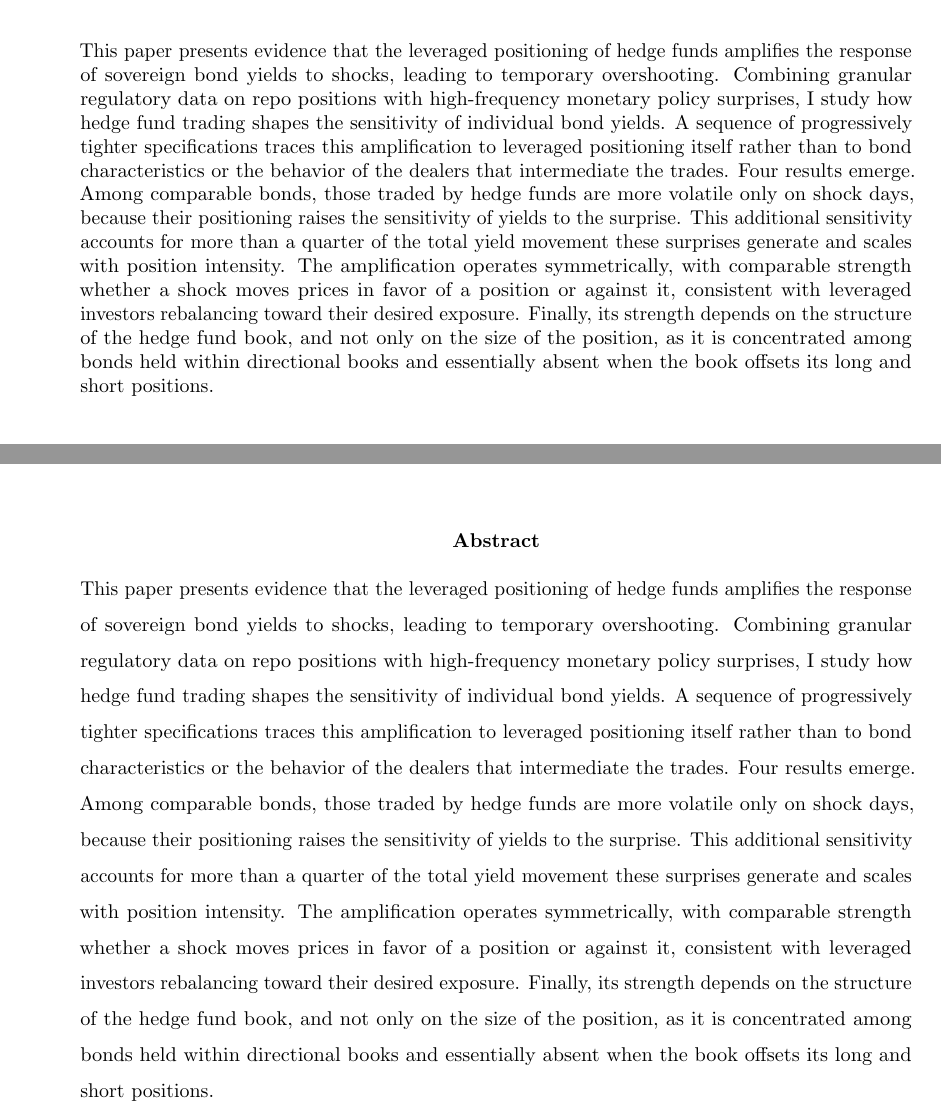
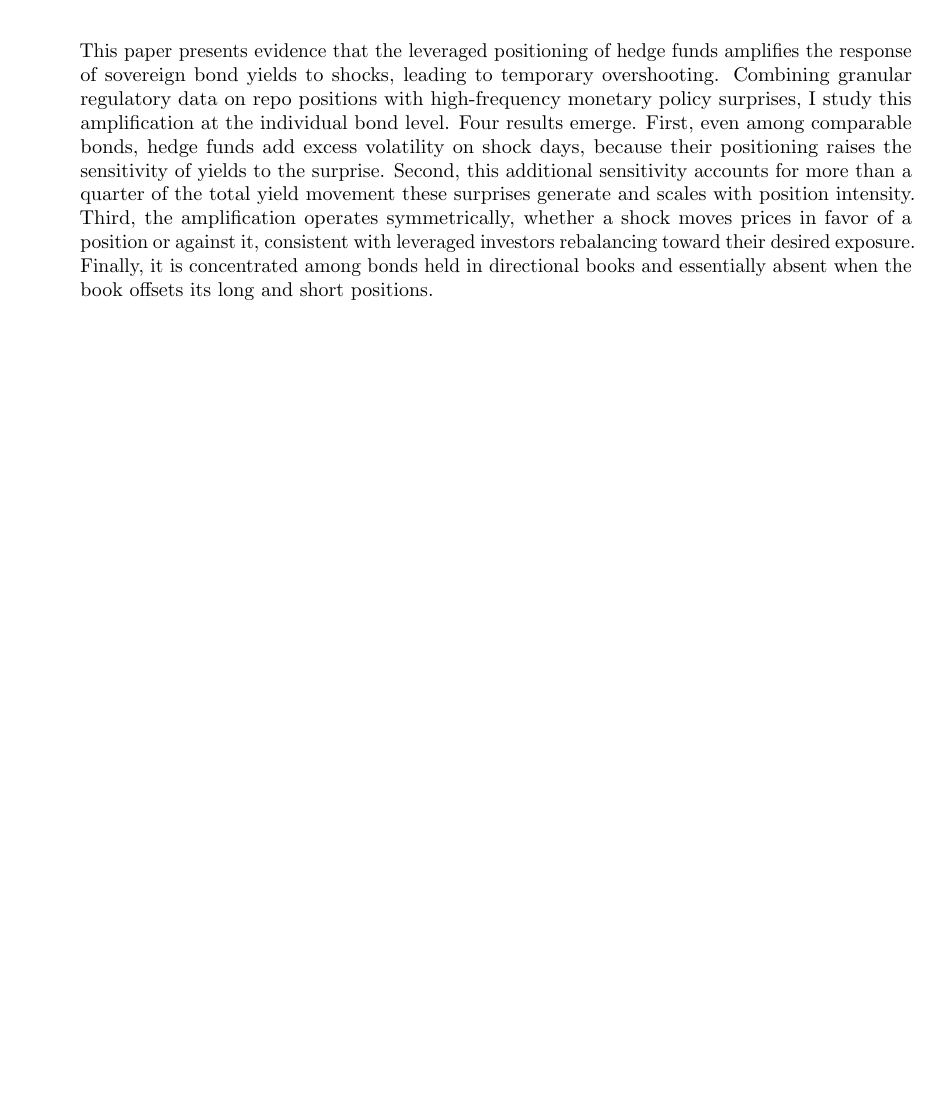
Before and after one commit to FelixHrms/JMP_current, a LaTeX paper (main (3).tex): two parts of pages 2 and 46 of 57 before the commit and part of page 2 of 57 after it, the two joined at a grey line, cut so that both start at the same text, the shorter picture padded with empty space. Compiled offline with pdfLaTeX.

Commit message:
Add files via upload

```diff
--- a/main (3).tex
+++ b/main (3).tex
@@ -232,7 +232,7 @@
 \begin{hyphenrules}{nohyphenation}
 \noindent
 
-\noindent This paper presents evidence that the leveraged positioning of hedge funds amplifies the response of sovereign bond yields to shocks, leading to temporary overshooting. Combining granular regulatory data on repo positions with high-frequency monetary policy surprises, I study how hedge fund trading shapes the sensitivity of individual bond yields. A sequence of progressively tighter specifications traces this amplification to leveraged positioning itself rather than to bond characteristics or the behavior of the dealers that intermediate the trades. Four results emerge. Among comparable bonds, those traded by hedge funds are more volatile only on shock days, because their positioning raises the sensitivity of yields to the surprise. This additional sensitivity accounts for more than a quarter of the total yield movement these surprises generate and scales with position intensity. The amplification operates symmetrically, with comparable strength whether a shock moves prices in favor of a position or against it, consistent with leveraged investors rebalancing toward their desired exposure. Finally, its strength depends on the structure of the hedge fund book, and not only on the size of the position, as it is concentrated among bonds held within directional books and essentially absent when the book offsets its long and short positions.
+\noindent This paper presents evidence that the leveraged positioning of hedge funds amplifies the response of sovereign bond yields to shocks, leading to temporary overshooting. Combining granular regulatory data on repo positions with high-frequency monetary policy surprises, I study this amplification at the individual bond level. Four results emerge. First, even among comparable bonds, hedge funds add excess volatility on shock days, because their positioning raises the sensitivity of yields to the surprise. Second, this additional sensitivity accounts for more than a quarter of the total yield movement these surprises generate and scales with position intensity. Third, the amplification operates symmetrically, whether a shock moves prices in favor of a position or against it, consistent with leveraged investors rebalancing toward their desired exposure. Finally, it is concentrated among bonds held in directional books and essentially absent when the book offsets its long and short positions.
 
 \end{hyphenrules}
 \end{abstract}
@@ -1186,14 +1186,7 @@ These findings relate to the broader question of how leveraged non-bank investor
 \end{center}
 
 \vspace{2cm}
- \begin{abstract}
- \begin{hyphenrules}{nohyphenation}
-
-\noindent This paper presents evidence that the leveraged positioning of hedge funds amplifies the response of sovereign bond yields to shocks, leading to temporary overshooting. Combining granular regulatory data on repo positions with high-frequency monetary policy surprises, I study how hedge fund trading shapes the sensitivity of individual bond yields. A sequence of progressively tighter specifications traces this amplification to leveraged positioning itself rather than to bond characteristics or the behavior of the dealers that intermediate the trades. Four results emerge. Among comparable bonds, those traded by hedge funds are more volatile only on shock days, because their positioning raises the sensitivity of yields to the surprise. This additional sensitivity accounts for more than a quarter of the total yield movement these surprises generate and scales with position intensity. The amplification operates symmetrically, with comparable strength whether a shock moves prices in favor of a position or against it, consistent with leveraged investors rebalancing toward their desired exposure. Finally, its strength depends on the structure of the hedge fund book, and not only on the size of the position, as it is concentrated among bonds held within directional books and essentially absent when the book offsets its long and short positions.
-
-
- \end{hyphenrules}
- \end{abstract}
+
 
 \renewcommand{\thepage}{A -- \arabic{page}}
 \setcounter{page}{1}
```
